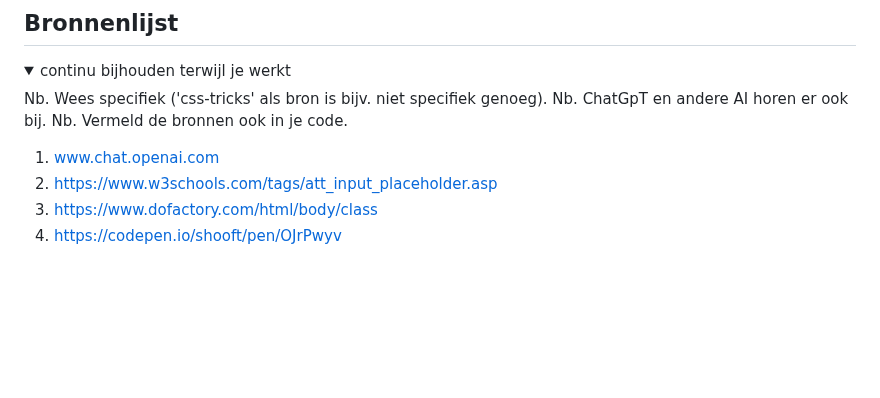
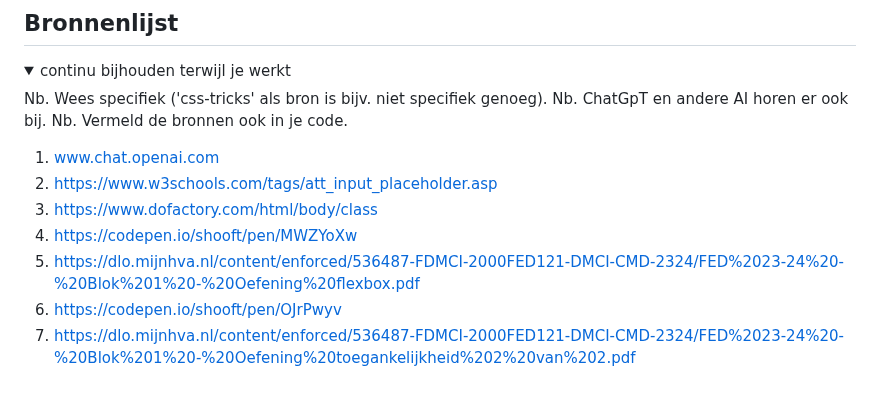
Before and after one commit to Timdenbrav/blokwebvomar, a Markdown page: README.md, the part around the change. Drawn GitHub-style; blank space fills up the shorter version.

```diff
--- a/README.md
+++ b/README.md
@@ -260,6 +260,9 @@ Feedback FED
   1. www.chat.openai.com
   2. https://www.w3schools.com/tags/att_input_placeholder.asp
   3. https://www.dofactory.com/html/body/class
-  4. https://codepen.io/shooft/pen/OJrPwyv
+  4. https://codepen.io/shooft/pen/MWZYoXw
+  5. https://dlo.mijnhva.nl/content/enforced/536487-FDMCI-2000FED121-DMCI-CMD-2324/FED%2023-24%20-%20Blok%201%20-%20Oefening%20flexbox.pdf
+  6. https://codepen.io/shooft/pen/OJrPwyv
+  7. https://dlo.mijnhva.nl/content/enforced/536487-FDMCI-2000FED121-DMCI-CMD-2324/FED%2023-24%20-%20Blok%201%20-%20Oefening%20toegankelijkheid%202%20van%202.pdf
 
 </details>
```
